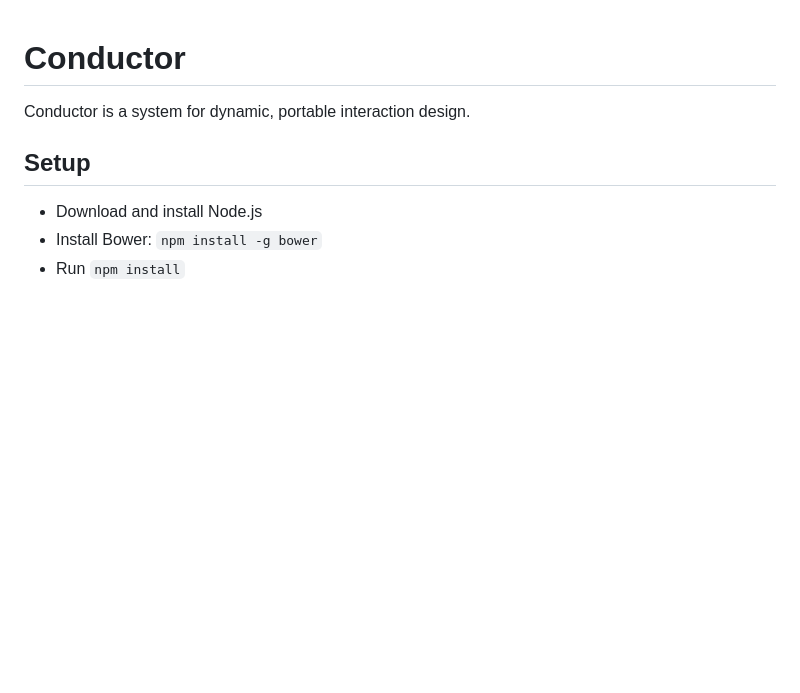
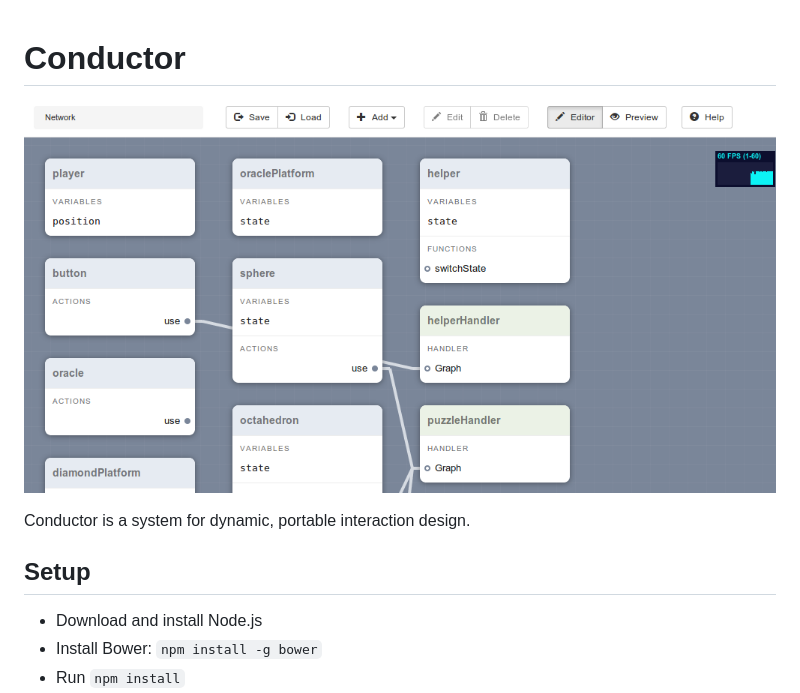
Before and after one commit to imsky/conductor, a Markdown page: README.md, the part around the change. GitHub-like rendering; pictures changed too: screenshot.png (added); blank space fills up the shorter version.

Commit message:
add screenshot

```diff
--- a/README.md
+++ b/README.md
@@ -1,5 +1,7 @@
 Conductor
 =========
+
+![](screenshot.png)
 
 Conductor is a system for dynamic, portable interaction design.
 
```
